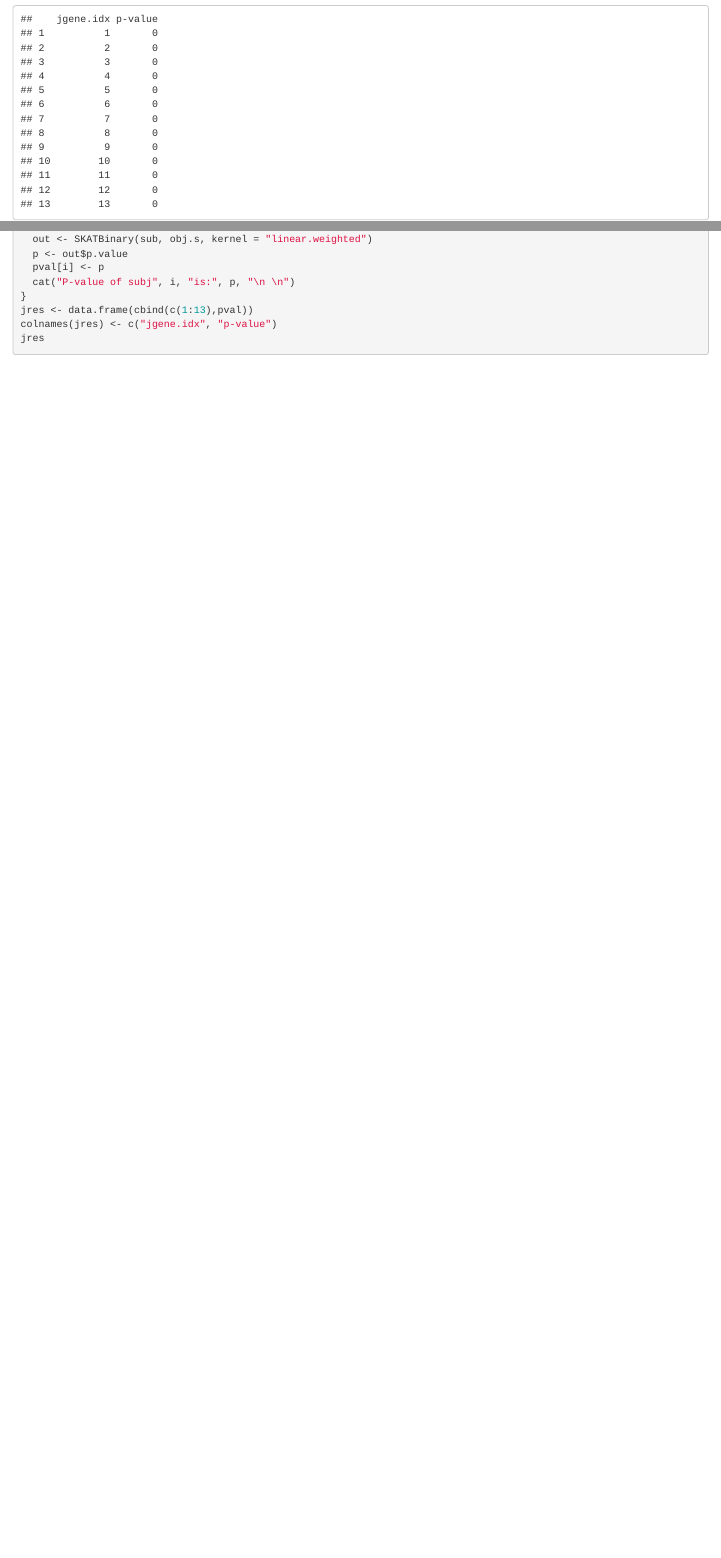
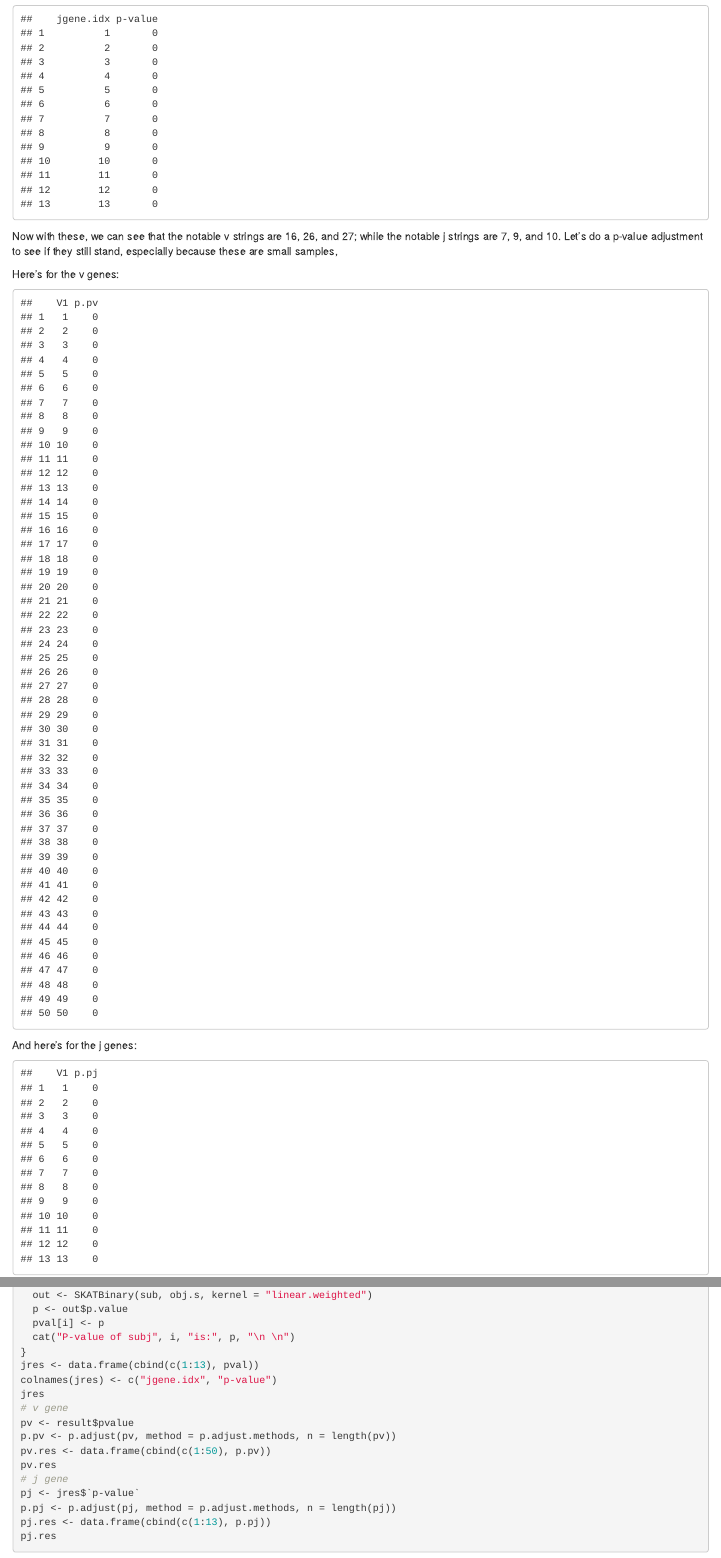
Before and after one commit to asphodelian/TCR-Project, an R Markdown document (Test Code/Final Doc Research.Rmd): the page in a window 1100 px wide, from 7780 px down, and a second part further down, joined at a grey line. Rendered offline with R 4.5, knitr and Pandoc, with nearby package versions; drawn as R Markdown's standard HTML page in place of the format the file asks for; some code elsewhere in the file could not run offline.

Commit message:
p-value adjustments

````diff
--- a/Test Code/Final Doc Research.Rmd
+++ b/Test Code/Final Doc Research.Rmd
@@ -391,9 +391,31 @@ for (i in 1:13) {
 The p-value vector for it:
 
 ```{r}
-jres <- data.frame(cbind(c(1:13),pval))
+jres <- data.frame(cbind(c(1:13), pval))
 colnames(jres) <- c("jgene.idx", "p-value")
 jres
+```
+
+Now with these, we can see that the notable v strings are 16, 26, and 27; while the notable j strings are 7, 9, and 10. Let's do a p-value adjustment to see if they still stand, especially because these are small samples,
+
+Here's for the v genes:
+
+```{r}
+# v gene
+pv <- result$pvalue
+p.pv <- p.adjust(pv, method = p.adjust.methods, n = length(pv))
+pv.res <- data.frame(cbind(c(1:50), p.pv))
+pv.res
+```
+
+And here's for the j genes:
+
+```{r}
+# j gene
+pj <- jres$`p-value`
+p.pj <- p.adjust(pj, method = p.adjust.methods, n = length(pj))
+pj.res <- data.frame(cbind(c(1:13), p.pj))
+pj.res
 ```
 
 
````
